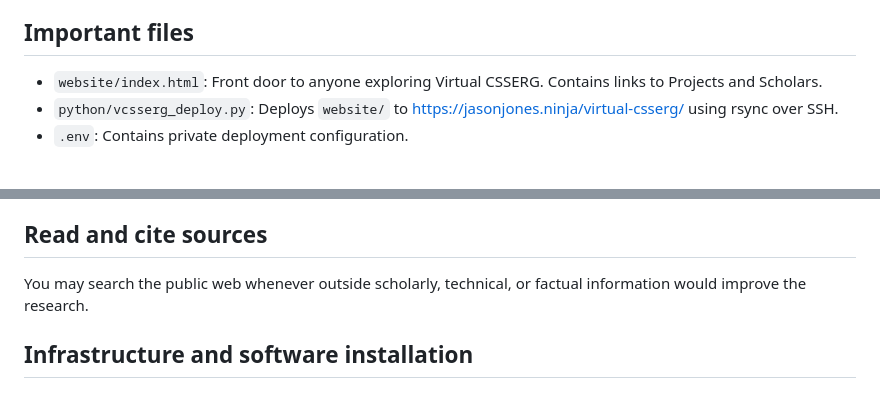
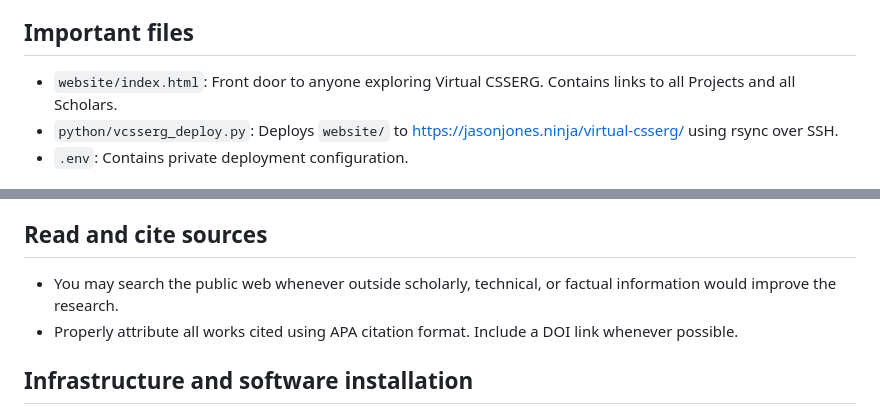
Before and after one commit to jasonjeffreyjones/virtual-csserg, a Markdown page: AGENTS.md, 2 parts joined by grey strips. Rendered like a GitHub page.

Commit message:
Clarify links to Projects and Scholars in AGENTS.md
Updated descriptions in AGENTS.md for clarity and completeness.

```diff
--- a/AGENTS.md
+++ b/AGENTS.md
@@ -15,7 +15,7 @@ Virtual CSSERG frequently publishes results as updates to the static website in
 
 ## Important files
 
-- `website/index.html`: Front door to anyone exploring Virtual CSSERG. Contains links to Projects and Scholars.
+- `website/index.html`: Front door to anyone exploring Virtual CSSERG. Contains links to all Projects and all Scholars.
 - `python/vcsserg_deploy.py`: Deploys `website/` to https://jasonjones.ninja/virtual-csserg/ using rsync over SSH.
 - `.env`: Contains private deployment configuration.
 
@@ -33,7 +33,8 @@ Virtual CSSERG frequently publishes results as updates to the static website in
 
 ## Read and cite sources
 
-You may search the public web whenever outside scholarly, technical, or factual information would improve the research.
+- You may search the public web whenever outside scholarly, technical, or factual information would improve the research.
+- Properly attribute all works cited using APA citation format. Include a DOI link whenever possible.
 
 ## Infrastructure and software installation
 
```
